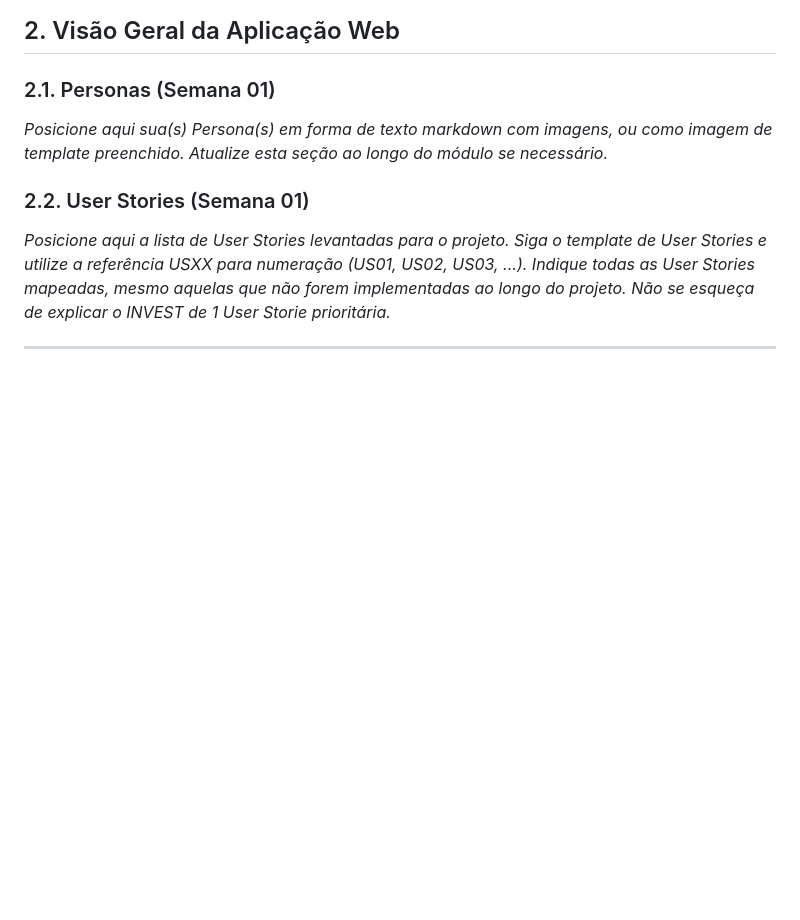
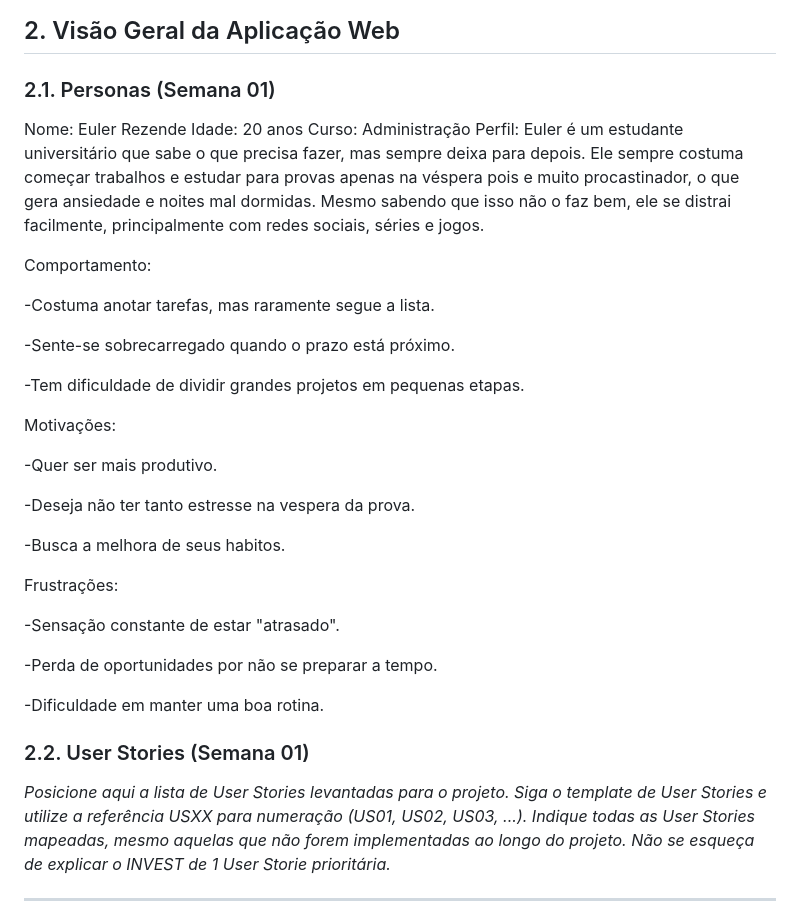
Before and after one commit to EnzoaR012/enzo-PI-WAD.md, a Markdown page: PI-WAD.md, the part around the change. Rendered like a GitHub page; blank space fills up the shorter version.

Commit message:
fazendo a sessao 2.1

```diff
--- a/PI-WAD.md
+++ b/PI-WAD.md
@@ -26,7 +26,37 @@ Neste projeto desenvolver um sistema de gerenciamento de tarefas, focando na org
 
 ### 2.1. Personas (Semana 01)
 
-*Posicione aqui sua(s) Persona(s) em forma de texto markdown com imagens, ou como imagem de template preenchido. Atualize esta seção ao longo do módulo se necessário.*
+Nome: Euler Rezende
+Idade: 20 anos
+Curso: Administração
+Perfil: Euler é um estudante universitário que sabe o que precisa fazer, mas sempre deixa para depois. Ele sempre costuma começar trabalhos e estudar para provas apenas na véspera pois e muito procastinador, o que gera ansiedade e noites mal dormidas. Mesmo sabendo que isso não o faz bem, ele se distrai facilmente, principalmente com redes sociais, séries e jogos.
+
+Comportamento:
+
+-Costuma anotar tarefas, mas raramente segue a lista.
+
+-Sente-se sobrecarregado quando o prazo está próximo.
+
+-Tem dificuldade de dividir grandes projetos em pequenas etapas.
+
+
+Motivações:
+
+-Quer ser mais produtivo.
+
+-Deseja não ter tanto estresse na vespera da prova.
+
+-Busca a melhora de seus habitos.
+
+Frustrações:
+
+-Sensação constante de estar "atrasado".
+
+-Perda de oportunidades por não se preparar a tempo.
+
+-Dificuldade em manter uma boa rotina.
+
+
 
 ### 2.2. User Stories (Semana 01)
 
```
